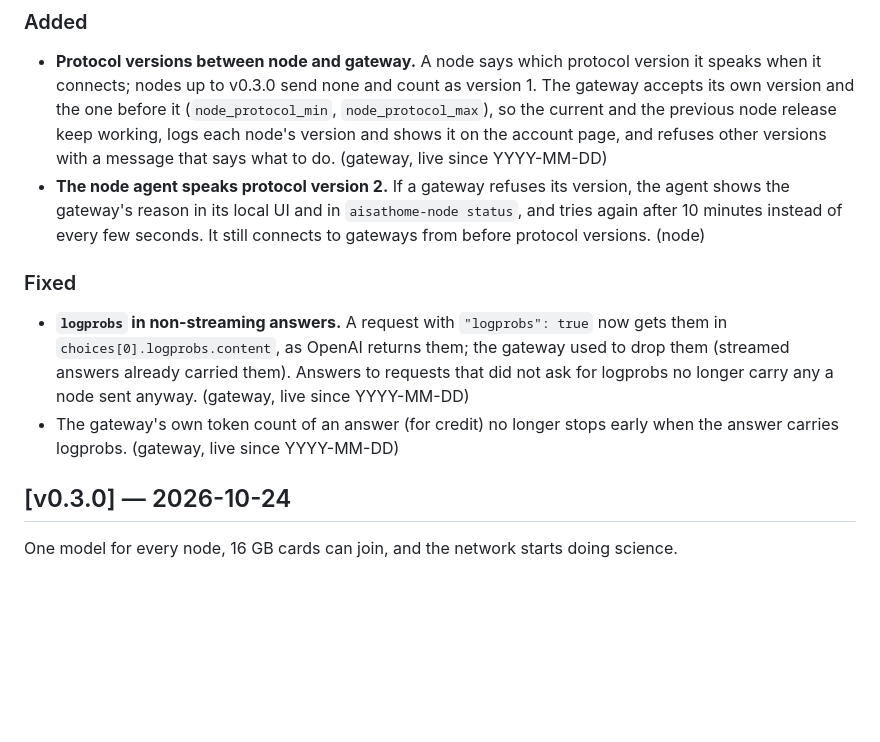
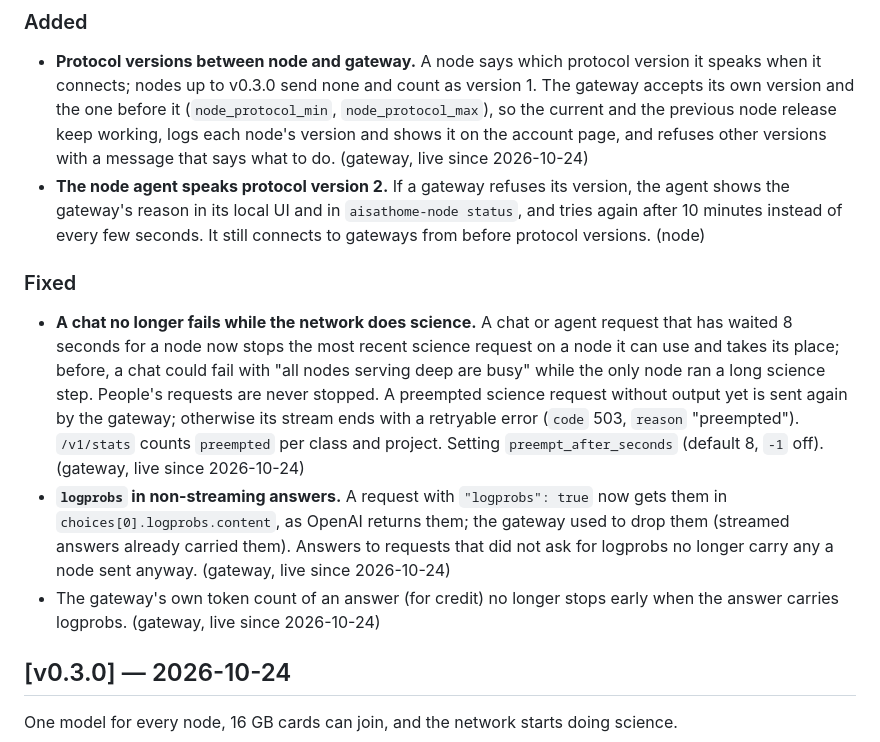
Before and after one commit to aisathome/aisathome, a Markdown page: CHANGELOG.md, the part around the change. Drawn GitHub-style; blank space fills up the shorter version.

Commit message:
docs: changelog for the gateway deploy (preemption, protocol versions, logprobs)

```diff
--- a/CHANGELOG.md
+++ b/CHANGELOG.md
@@ -14,7 +14,7 @@ and **(site)** are live on aisathome.org once deployed.
   its own version and the one before it (`node_protocol_min`, `node_protocol_max`), so the
   current and the previous node release keep working, logs each node's version and shows it on
   the account page, and refuses other versions with a message that says what to do.
-  (gateway, live since YYYY-MM-DD)
+  (gateway, live since 2026-10-24)
 - **The node agent speaks protocol version 2.** If a gateway refuses its version, the agent
   shows the gateway's reason in its local UI and in `aisathome-node status`, and tries again
   after 10 minutes instead of every few seconds. It still connects to gateways from before
@@ -22,12 +22,20 @@ and **(site)** are live on aisathome.org once deployed.
 
 ### Fixed
 
+- **A chat no longer fails while the network does science.** A chat or agent request that has
+  waited 8 seconds for a node now stops the most recent science request on a node it can use and
+  takes its place; before, a chat could fail with "all nodes serving deep are busy" while the
+  only node ran a long science step. People's requests are never stopped. A preempted science
+  request without output yet is sent again by the gateway; otherwise its stream ends with a
+  retryable error (`code` 503, `reason` "preempted"). `/v1/stats` counts `preempted` per class
+  and project. Setting `preempt_after_seconds` (default 8, `-1` off). (gateway, live since
+  2026-10-24)
 - **`logprobs` in non-streaming answers.** A request with `"logprobs": true` now gets them in
   `choices[0].logprobs.content`, as OpenAI returns them; the gateway used to drop them
   (streamed answers already carried them). Answers to requests that did not ask for logprobs
-  no longer carry any a node sent anyway. (gateway, live since YYYY-MM-DD)
+  no longer carry any a node sent anyway. (gateway, live since 2026-10-24)
 - The gateway's own token count of an answer (for credit) no longer stops early when the
-  answer carries logprobs. (gateway, live since YYYY-MM-DD)
+  answer carries logprobs. (gateway, live since 2026-10-24)
 
 ## [v0.3.0] — 2026-10-24
 
```
